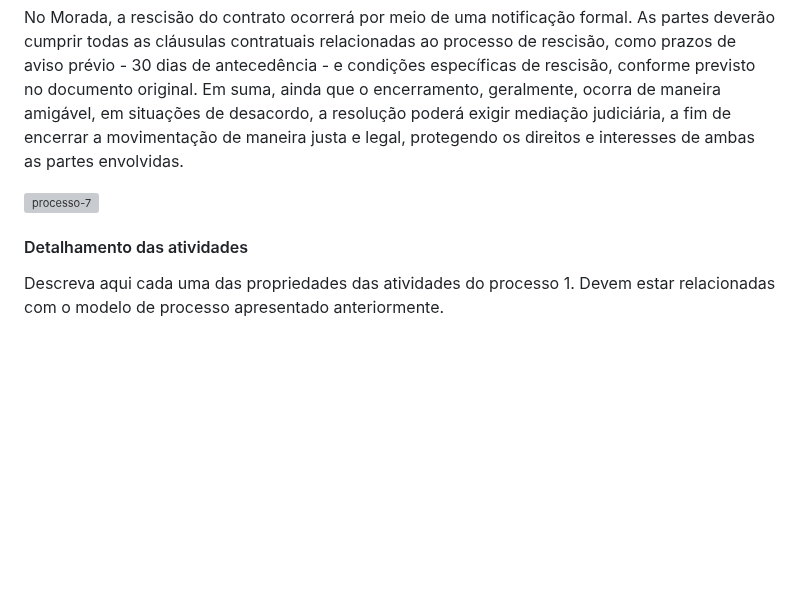
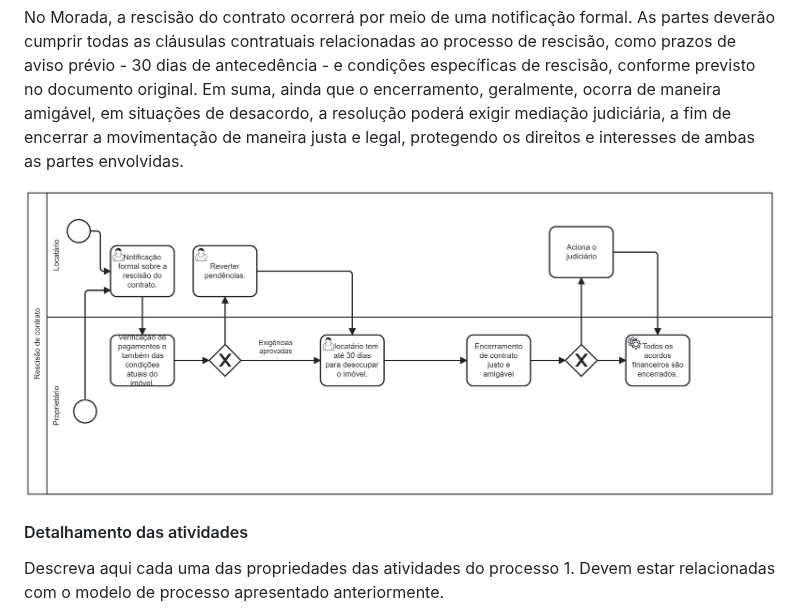
Before and after one commit to lucaazalim/tiapn-morada, a Markdown page: docs/processo-7-rescisão-de-contrato-de-aluguel.md, the part around the change. Rendered like a GitHub page; blank space fills up the shorter version; grey boxes are pictures that could not be loaded.

```diff
--- a/docs/processo-7-rescisão-de-contrato-de-aluguel.md
+++ b/docs/processo-7-rescisão-de-contrato-de-aluguel.md
@@ -4,7 +4,7 @@ Uma rescisão de contrato é um procedimento formal em que uma ou ambas as parte
 
 No Morada, a rescisão do contrato ocorrerá por meio de uma notificação formal. As partes deverão cumprir todas as cláusulas contratuais relacionadas ao processo de rescisão, como prazos de aviso prévio - 30 dias de antecedência - e condições específicas de rescisão, conforme previsto no documento original. Em suma, ainda que o encerramento, geralmente, ocorra de maneira amigável, em situações de desacordo, a resolução poderá exigir mediação judiciária, a fim de encerrar a movimentação de maneira justa e legal, protegendo os direitos e interesses de ambas as partes envolvidas.
 
-![processo-7](../assets/images/processo-7.png)
+![processo-7](/docs/images/processo-7.png)
 
 #### Detalhamento das atividades
 
```
